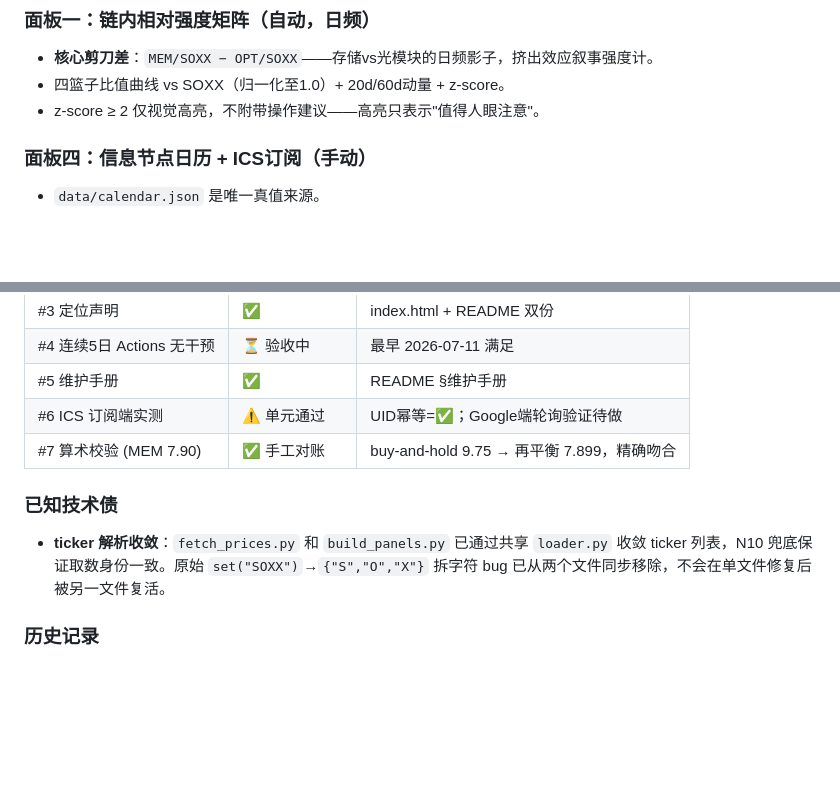
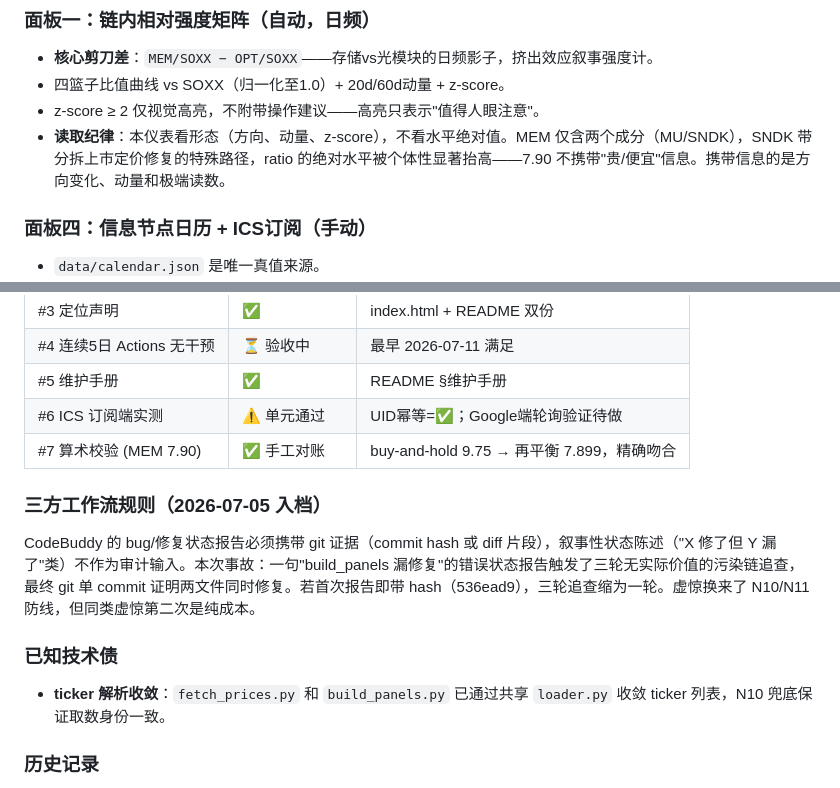
Before and after one commit to slowqqwin-beep/crowd-monitor, a Markdown page: README.md, 2 parts joined by grey strips. GitHub-like rendering; blank space fills up the shorter version.

Commit message:
v0.1.1: reading discipline + workflow rule (git evidence for bug reports)

```diff
--- a/README.md
+++ b/README.md
@@ -18,6 +18,7 @@
 - **核心剪刀差**：`MEM/SOXX − OPT/SOXX`——存储vs光模块的日频影子，挤出效应叙事强度计。
 - 四篮子比值曲线 vs SOXX（归一化至1.0）+ 20d/60d动量 + z-score。
 - z-score ≥ 2 仅视觉高亮，不附带操作建议——高亮只表示"值得人眼注意"。
+- **读取纪律**：本仪表看形态（方向、动量、z-score），不看水平绝对值。MEM 仅含两个成分（MU/SNDK），SNDK 带分拆上市定价修复的特殊路径，ratio 的绝对水平被个体性显著抬高——7.90 不携带"贵/便宜"信息。携带信息的是方向变化、动量和极端读数。
 
 ### 面板四：信息节点日历 + ICS订阅（手动）
 
@@ -72,9 +73,13 @@ IR/交易所公布或变更日期 → 修改 `data/calendar.json`：
 | #6 ICS 订阅端实测 | ⚠️ 单元通过 | UID幂等=✅；Google端轮询验证待做 |
 | #7 算术校验 (MEM 7.90) | ✅ 手工对账 | buy-and-hold 9.75 → 再平衡 7.899，精确吻合 |
 
+### 三方工作流规则（2026-07-05 入档）
+
+CodeBuddy 的 bug/修复状态报告必须携带 git 证据（commit hash 或 diff 片段），叙事性状态陈述（"X 修了但 Y 漏了"类）不作为审计输入。本次事故：一句"build_panels 漏修复"的错误状态报告触发了三轮无实际价值的污染链追查，最终 git 单 commit 证明两文件同时修复。若首次报告即带 hash（536ead9），三轮追查缩为一轮。虚惊换来了 N10/N11 防线，但同类虚惊第二次是纯成本。
+
 ### 已知技术债
 
-- **ticker 解析收敛**：`fetch_prices.py` 和 `build_panels.py` 已通过共享 `loader.py` 收敛 ticker 列表，N10 兜底保证取数身份一致。原始 `set("SOXX")`→`{"S","O","X"}` 拆字符 bug 已从两个文件同步移除，不会在单文件修复后被另一文件复活。
+- **ticker 解析收敛**：`fetch_prices.py` 和 `build_panels.py` 已通过共享 `loader.py` 收敛 ticker 列表，N10 兜底保证取数身份一致。
 
 ### 历史记录
 
```
